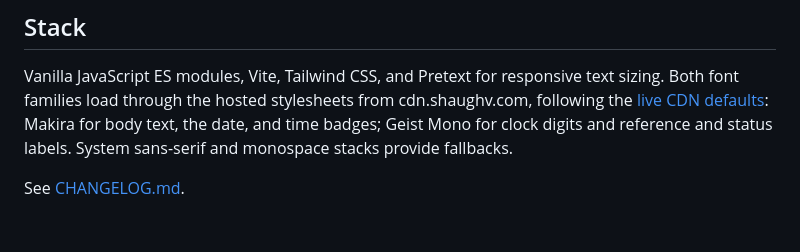
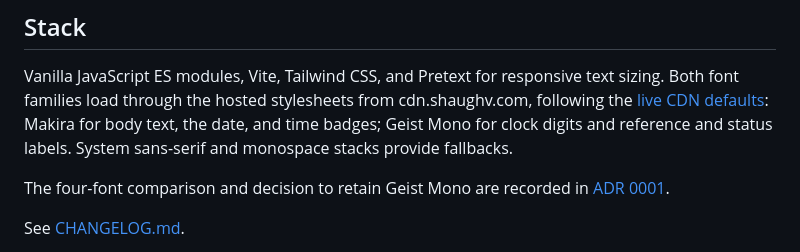
Before and after one commit to RealEmmettS/time, a Markdown page: README.md, the part around the change. GitHub-like rendering; blank space fills up the shorter version.

Commit message:
Document decision to retain Geist Mono for the clock

```diff
--- a/README.md
+++ b/README.md
@@ -46,6 +46,8 @@ This HTTPS endpoint cannot replace the NTP server configured in Windows. The web
 
 Vanilla JavaScript ES modules, Vite, Tailwind CSS, and Pretext for responsive text sizing. Both font families load through the hosted stylesheets from cdn.shaughv.com, following the [live CDN defaults](https://cdn.shaughv.com/tree.json): Makira for body text, the date, and time badges; Geist Mono for clock digits and reference and status labels. System sans-serif and monospace stacks provide fallbacks.
 
+The four-font comparison and decision to retain Geist Mono are recorded in [ADR 0001](docs/adr/0001-retain-geist-mono-for-clock-display.md).
+
 See [CHANGELOG.md](CHANGELOG.md).
 
 Cloudflare remains preferred within the unique majority agreement. NIST supplies an additional independent NTP reference; ambiguous disagreements retain the previous reference. A bounded browser drift model only activates after at least 12 spaced measurements over 11 minutes and three successful subsequent predictions. See [METHODOLOGY.md](METHODOLOGY.md).
```
Also changed, not shown: docs/adr/0001-retain-geist-mono-for-clock-display.md (added, +43 -0 lines).
